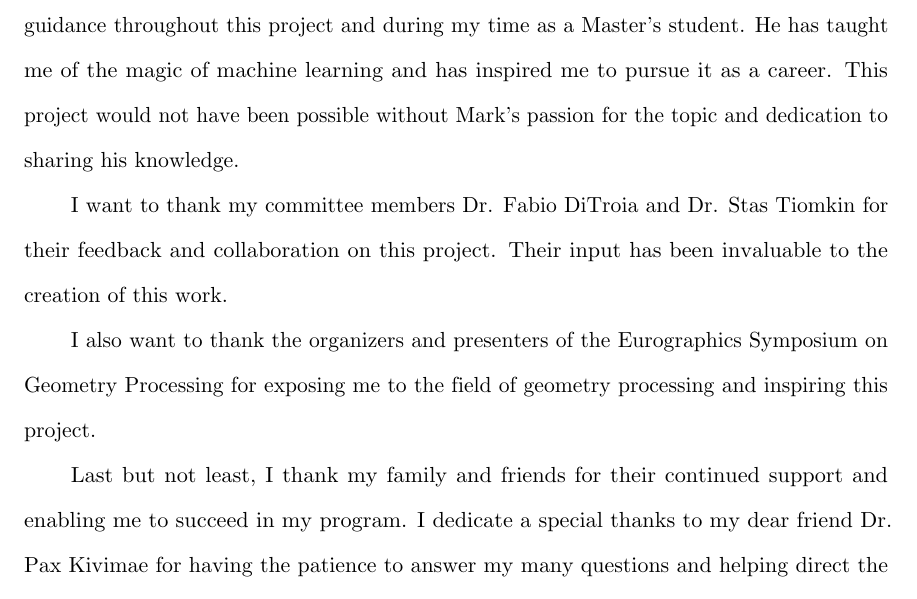
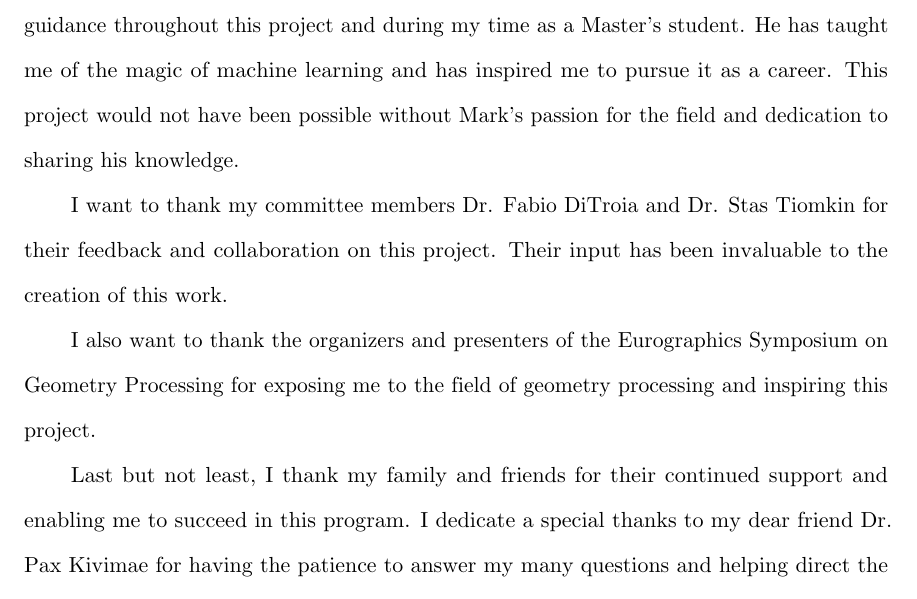
Before and after one commit to AlexWolski/Masters-Thesis, a LaTeX thesis (Thesis.tex, which reads Acknowledgements.tex): part of page 5 of 17, cut so that both start at the same text. Compiled offline with pdfLaTeX; a missing bibliography style is replaced by a similar one.

Commit message:
Made minor edits to the acknowledgements

```diff
--- a/Acknowledgements.tex
+++ b/Acknowledgements.tex
@@ -1,7 +1,7 @@
-First and foremost, I thank my project advisor, Dr. Mark Stamp, for his support and guidance throughout this project and during my time as a Master's student. He has taught me of the magic of machine learning and has inspired me to pursue it as a career. This project would not have been possible without Mark's passion for the topic and dedication to sharing his knowledge.
+First and foremost, I thank my project advisor, Dr. Mark Stamp, for his support and guidance throughout this project and during my time as a Master's student. He has taught me of the magic of machine learning and has inspired me to pursue it as a career. This project would not have been possible without Mark's passion for the field and dedication to sharing his knowledge.
 
 I want to thank my committee members Dr. Fabio DiTroia and Dr. Stas Tiomkin for their feedback and collaboration on this project. Their input has been invaluable to the creation of this work.
 
 I also want to thank the organizers and presenters of the Eurographics Symposium on Geometry Processing for exposing me to the field of geometry processing and inspiring this project.
 
-Last but not least, I thank my family and friends for their continued support and enabling me to succeed in my program. I dedicate a special thanks to my dear friend Dr. Pax Kivimae for having the patience to answer my many questions and helping direct the vision for this project.
+Last but not least, I thank my family and friends for their continued support and enabling me to succeed in this program. I dedicate a special thanks to my dear friend Dr. Pax Kivimae for having the patience to answer my many questions and helping direct the vision for this project.
```
